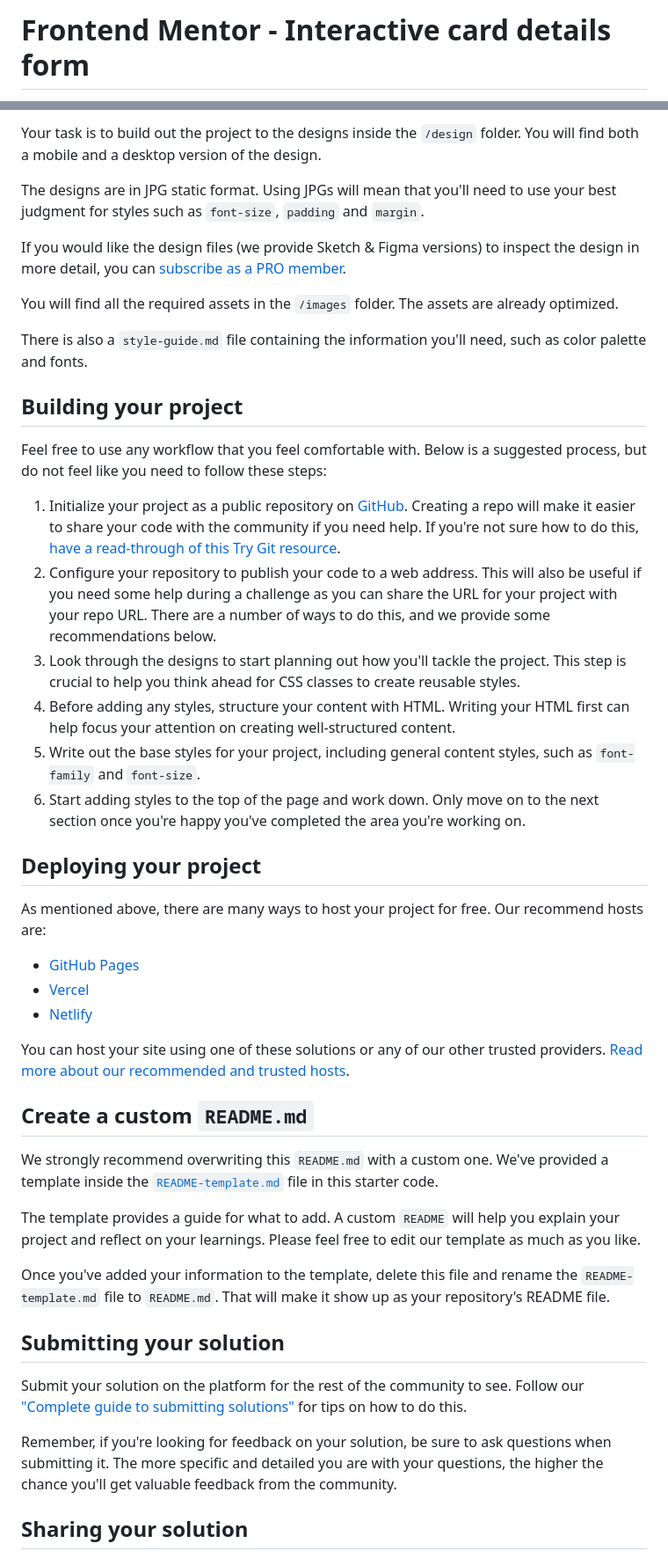
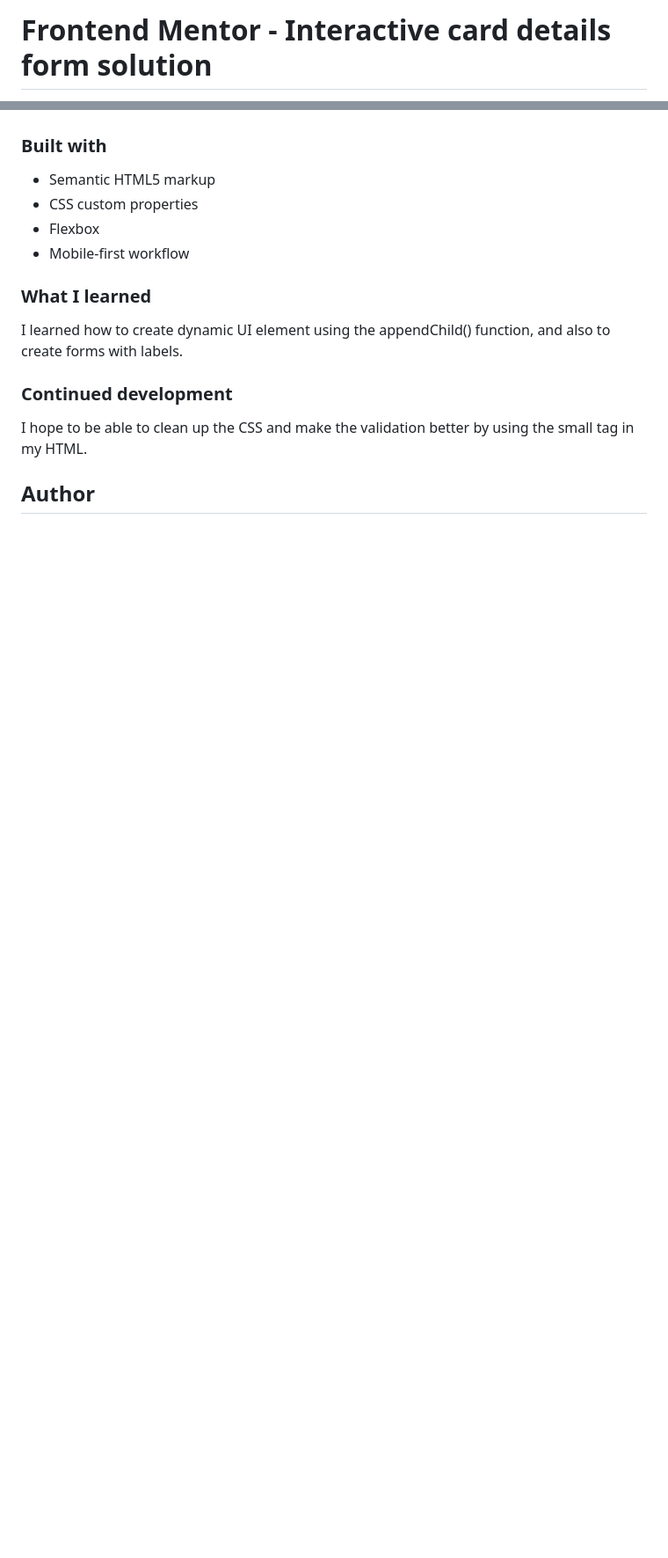
Before and after one commit to Ayodelearog/interactive-card-details-form-main, a Markdown page: interactive-card-details-form-main/README.md, 2 parts joined by grey strips. Shown at 88% size. Drawn GitHub-style; blank space fills up the shorter version.

```diff
--- a/interactive-card-details-form-main/README.md
+++ b/interactive-card-details-form-main/README.md
@@ -1,2 +1,2 @@
-# Frontend Mentor - Interactive card details form
+# Frontend Mentor - Interactive card details form solution
 
@@ -40,48 +43,24 @@ Want some support on the challenge? [Join our Slack community](https://www.front
 
-Your task is to build out the project to the designs inside the `/design` folder. You will find both a mobile and a desktop version of the design.
 
-The designs are in JPG static format. Using JPGs will mean that you'll need to use your best judgment for styles such as `font-size`, `padding` and `margin`.
+### Built with
 
-If you would like the design files (we provide Sketch & Figma versions) to inspect the design in more detail, you can [subscribe as a PRO member](https://www.frontendmentor.io/pro).
+- Semantic HTML5 markup
+- CSS custom properties
+- Flexbox
+- Mobile-first workflow
 
-You will find all the required assets in the `/images` folder. The assets are already optimized.
 
-There is also a `style-guide.md` file containing the information you'll need, such as color palette and fonts.
 
-## Building your project
+### What I learned
 
-Feel free to use any workflow that you feel comfortable with. Below is a suggested process, but do not feel like you need to follow these steps:
+I learned how to create dynamic UI element using the appendChild() function, and also to create forms with labels.
 
-1. Initialize your project as a public repository on [GitHub](https://github.com/). Creating a repo will make it easier to share your code with the community if you need help. If you're not sure how to do this, [have a read-through of this Try Git resource](https://try.github.io/).
-2. Configure your repository to publish your code to a web address. This will also be useful if you need some help during a challenge as you can share the URL for your project with your repo URL. There are a number of ways to do this, and we provide some recommendations below.
-3. Look through the designs to start planning out how you'll tackle the project. This step is crucial to help you think ahead for CSS classes to create reusable styles.
-4. Before adding any styles, structure your content with HTML. Writing your HTML first can help focus your attention on creating well-structured content.
-5. Write out the base styles for your project, including general content styles, such as `font-family` and `font-size`.
-6. Start adding styles to the top of the page and work down. Only move on to the next section once you're happy you've completed the area you're working on.
 
-## Deploying your project
+### Continued development
 
-As mentioned above, there are many ways to host your project for free. Our recommend hosts are:
+I hope to be able to clean up the CSS and make the validation better by using the small tag in my HTML.
 
-- [GitHub Pages](https://pages.github.com/)
-- [Vercel](https://vercel.com/)
-- [Netlify](https://www.netlify.com/)
 
-You can host your site using one of these solutions or any of our other trusted providers. [Read more about our recommended and trusted hosts](https://medium.com/frontend-mentor/frontend-mentor-trusted-hosting-providers-bf000dfebe).
+## Author
 
-## Create a custom `README.md`
 
-We strongly recommend overwriting this `README.md` with a custom one. We've provided a template inside the [`README-template.md`](./README-template.md) file in this starter code.
-
-The template provides a guide for what to add. A custom `README` will help you explain your project and reflect on your learnings. Please feel free to edit our template as much as you like.
-
-Once you've added your information to the template, delete this file and rename the `README-template.md` file to `README.md`. That will make it show up as your repository's README file.
-
-## Submitting your solution
-
-Submit your solution on the platform for the rest of the community to see. Follow our ["Complete guide to submitting solutions"](https://medium.com/frontend-mentor/a-complete-guide-to-submitting-solutions-on-frontend-mentor-ac6384162248) for tips on how to do this.
-
-Remember, if you're looking for feedback on your solution, be sure to ask questions when submitting it. The more specific and detailed you are with your questions, the higher the chance you'll get valuable feedback from the community.
-
-## Sharing your solution
-
```
Also changed, not shown: other parts of interactive-card-details-form-main/README.md (+23 -36 lines), interactive-card-details-form-main/README-template.md (deleted, +0 -115 lines), interactive-card-details-form-main/style-guide.md (deleted, +0 -33 lines), interactive-card-details-form-main/Screenshot/Screenshot 2023-08-18 at 00-21-04 Frontend Mentor Interactive card details form.png (added), interactive-card-details-form-main/Screenshot/Screenshot 2023-08-18 at 00-23-27 Frontend Mentor Interactive card details form.png (added), 2 other files.
